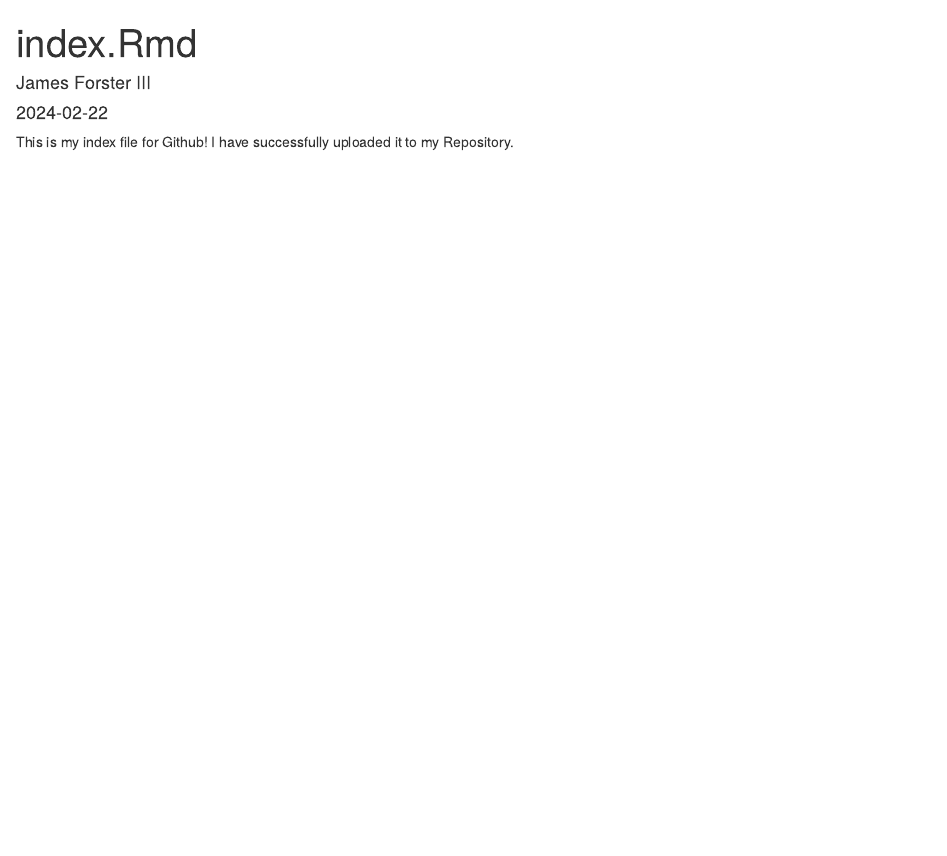
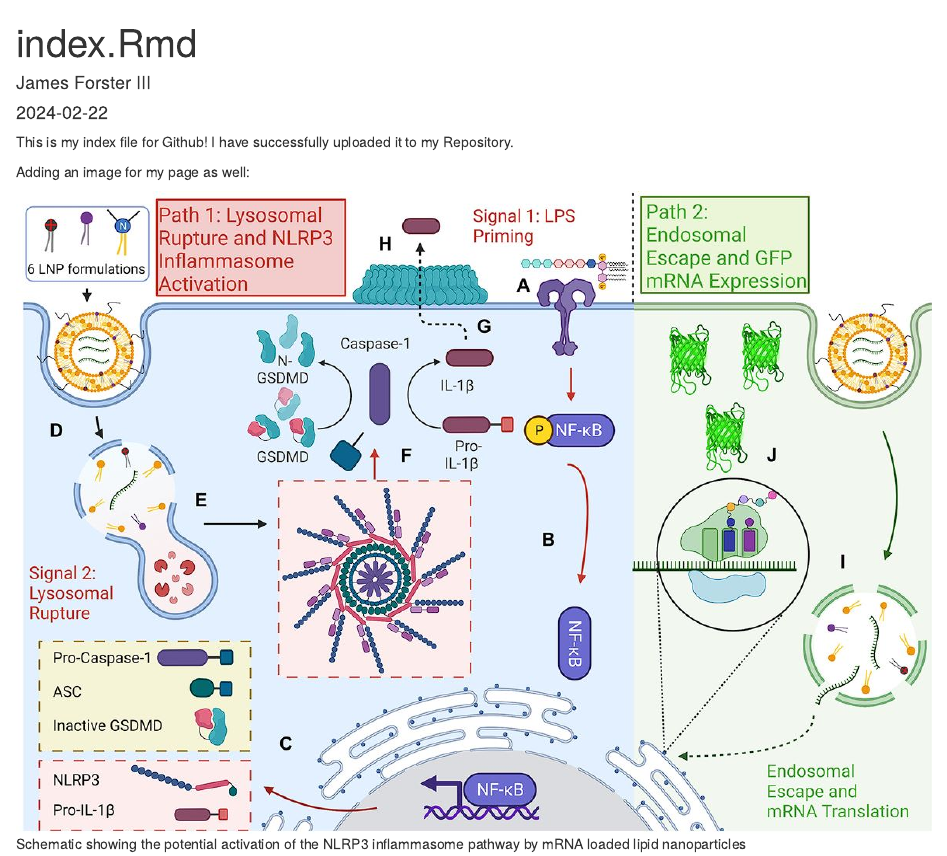
Before and after one commit to JForsterIII/James-Repo, an R Markdown document (index.Rmd): the page in a window 1100 px wide, from its top. The pictures show the output file index.html that the author committed with the source, opened offline.

Commit message:
Committing with images

````diff
--- a/index.Rmd
+++ b/index.Rmd
@@ -10,3 +10,8 @@ knitr::opts_chunk$set(echo = TRUE)
 ```
 
 This is my index file for Github! I have successfully uploaded it to my Repository.
+
+Adding an image for my page as well:
+
+
+![Schematic showing the potential activation of the NLRP3 inflammasome pathway by mRNA loaded lipid nanoparticles](Manuscript Figure 1 for Evo Geno.jpg)
````
Also changed, not shown: Manuscript Figure 1 for Evo Geno.JPG (added), index.html.
